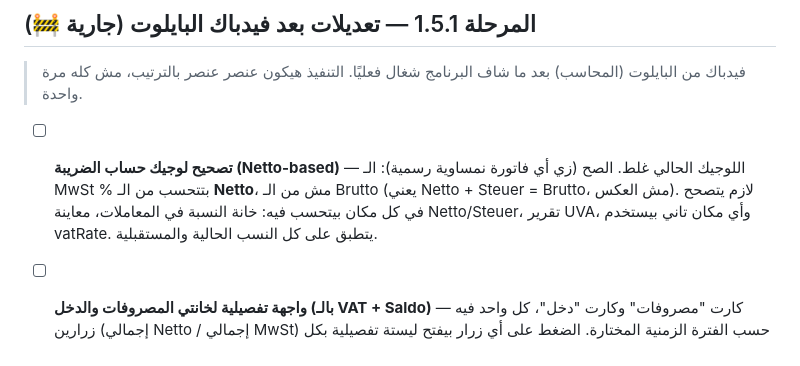
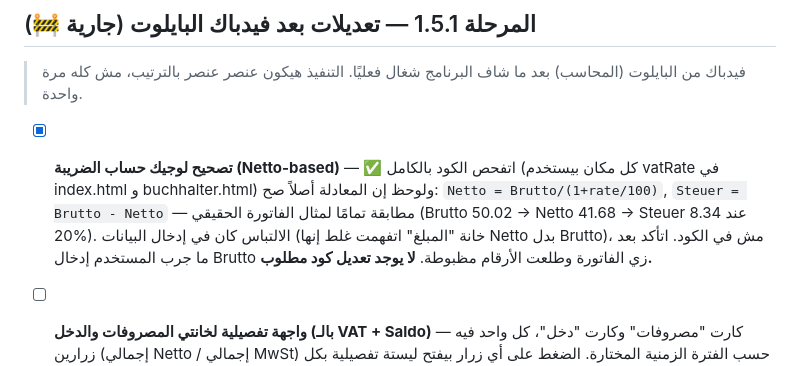
Before and after one commit to SmartOrdi-OG/trabis-demo, a Markdown page: TODO.md, the part around the change. Drawn GitHub-style.

Commit message:
Mark v1.5.1 tax calculation item resolved (no code change needed)
Audited every VAT computation site in index.html and buchhalter.html;
the Netto = Brutto/(1+rate/100) formula was already correct everywhere
and matches a real receipt example exactly. The apparent discrepancy
was a data-entry misunderstanding (entering Netto instead of Brutto
into the amount field), confirmed resolved once Brutto was entered.

Co-Authored-By: Claude Sonnet 5 <noreply@anthropic.com>
Claude-Session: https://claude.ai/code/session_01EYSq1NS34M7beYw5KSVcob

```diff
--- a/TODO.md
+++ b/TODO.md
@@ -133,7 +133,7 @@
 
 > فيدباك من البايلوت (المحاسب) بعد ما شاف البرنامج شغال فعليًا. التنفيذ هيكون عنصر عنصر بالترتيب، مش كله مرة واحدة.
 
-- [ ] **تصحيح لوجيك حساب الضريبة (Netto-based)** — اللوجيك الحالي غلط. الصح (زي أي فاتورة نمساوية رسمية): الـ MwSt % بتتحسب من الـ **Netto**، مش من الـ Brutto (يعني Netto + Steuer = Brutto، مش العكس). لازم يتصحح في كل مكان بيتحسب فيه: خانة النسبة في المعاملات، معاينة Netto/Steuer، تقرير UVA، وأي مكان تاني بيستخدم vatRate. يتطبق على كل النسب الحالية والمستقبلية.
+- [x] **تصحيح لوجيك حساب الضريبة (Netto-based)** — ✅ اتفحص الكود بالكامل (كل مكان بيستخدم vatRate في index.html و buchhalter.html) ولوحظ إن المعادلة أصلاً صح: `Netto = Brutto/(1+rate/100)`, `Steuer = Brutto - Netto` — مطابقة تمامًا لمثال الفاتورة الحقيقي (Brutto 50.02 → Netto 41.68 → Steuer 8.34 عند 20%). الالتباس كان في إدخال البيانات (خانة "المبلغ" اتفهمت غلط إنها Netto بدل Brutto)، مش في الكود. اتأكد بعد ما جرب المستخدم إدخال Brutto زي الفاتورة وطلعت الأرقام مظبوطة. **لا يوجد تعديل كود مطلوب.**
 
 - [ ] **واجهة تفصيلية لخانتي المصروفات والدخل (بالـ VAT + Saldo)** — كارت "مصروفات" وكارت "دخل"، كل واحد فيه زرارين (إجمالي Netto / إجمالي MwSt) حسب الفترة الزمنية المختارة. الضغط على أي زرار بيفتح ليستة تفصيلية بكل عنصر (وصف + إجمالي بتاعه) عشان المستخدم يعرف بيصرف فين أو بيبيع إيه أكتر. حساب "Saldo" = الفرق بين MwSt الدخل و MwSt المصروفات للفترة دي (يوضح لو المستخدم دائن أو مديون للدولة). نسبة الضريبة تتكتب يدوي لكل عنصر في الاتنين (مش بس من قايمة ثابتة) عشان تدعم شراء بنسب ضريبة من دول تانية غير النمسا.
 
```
